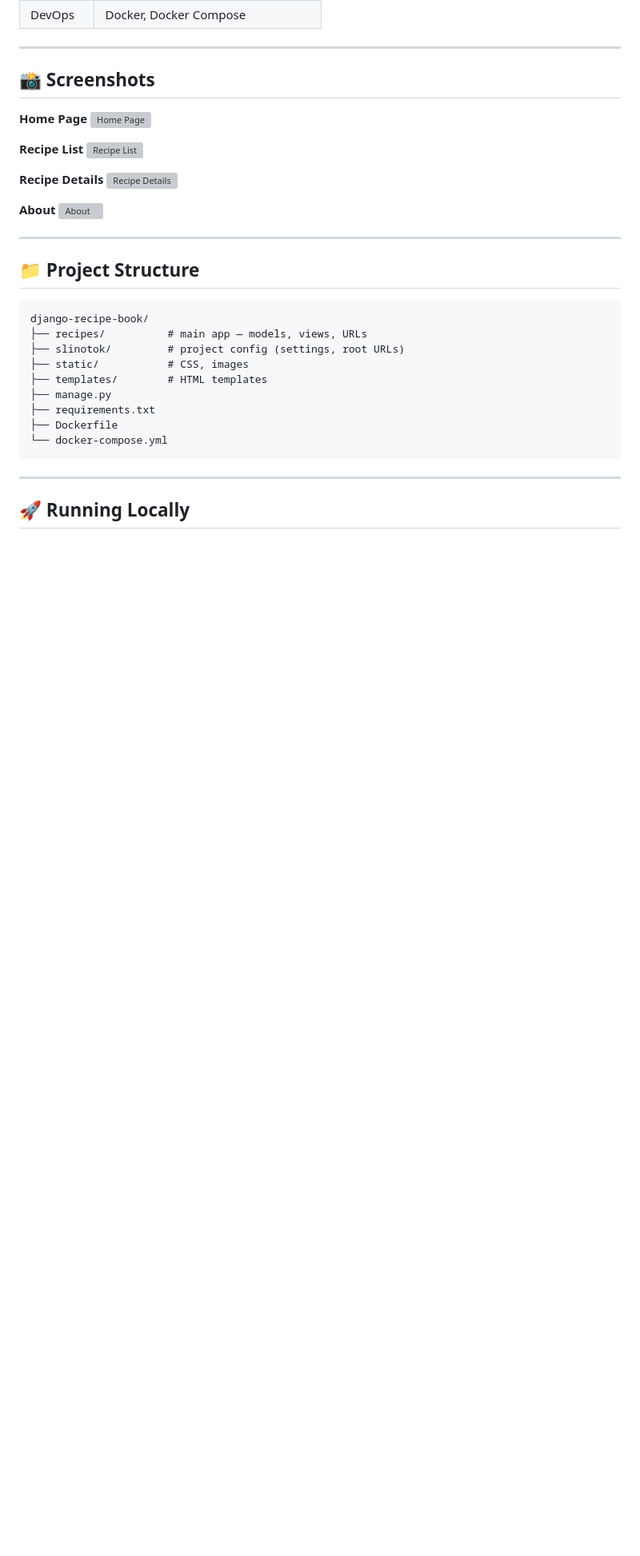
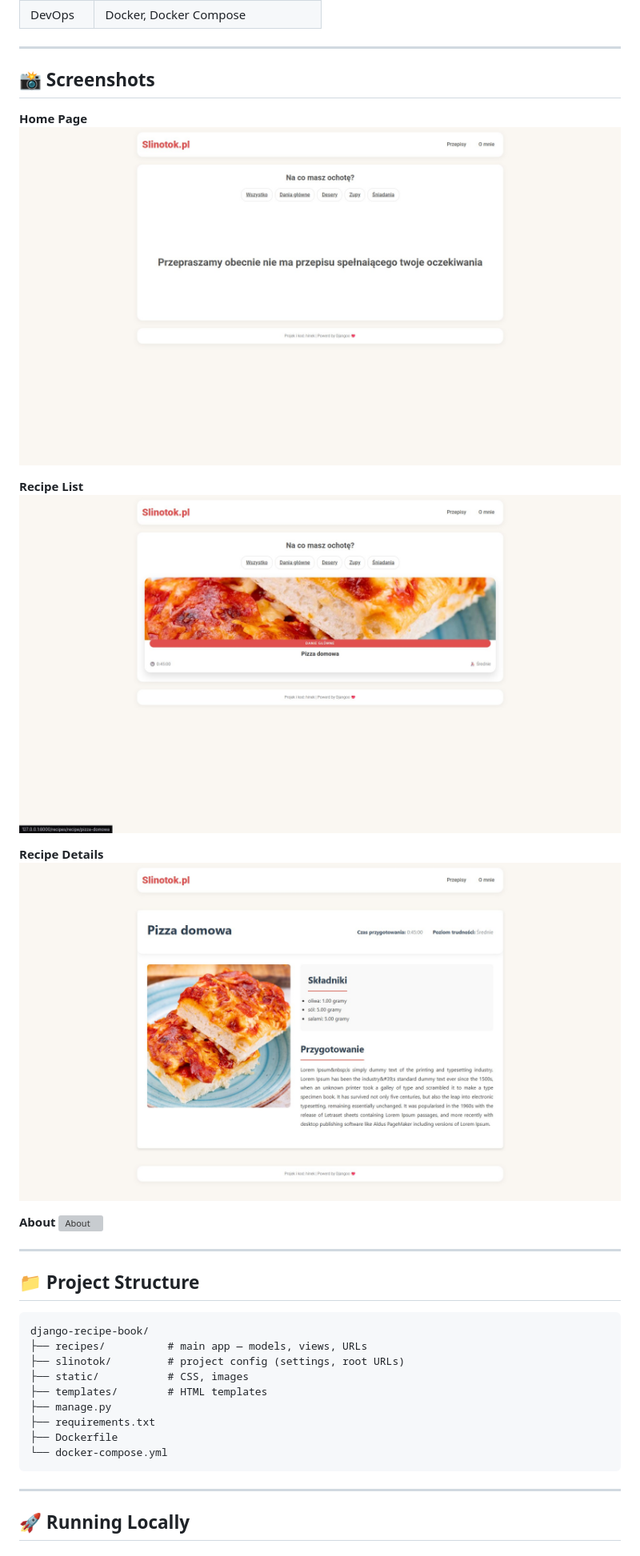
Before and after one commit to PiotrPliszka/django-recipe-book, a Markdown page: README.md, the part around one of its changes. Shown at 80% size. Rendered like a GitHub page; blank space fills up the shorter version; grey boxes are pictures that could not be loaded.

Commit message:
Update image file extensions in README

```diff
--- a/README.md
+++ b/README.md
@@ -45,12 +45,12 @@
 ## 📸 Screenshots
 
 **Home Page**
-![Home Page](docs/HomePAge.png)
+![Home Page](docs/HomePage.jpg)
 
 **Recipe List**
-![Recipe List](docs/List.png)
+![Recipe List](docs/List.jpg)
 
 **Recipe Details**
-![Recipe Details](docs/FoodDetails.png)
+![Recipe Details](docs/FoodDetails.jpg)
 
 **About**
```
Also changed, not shown: other parts of README.md (+1 -1 lines).
